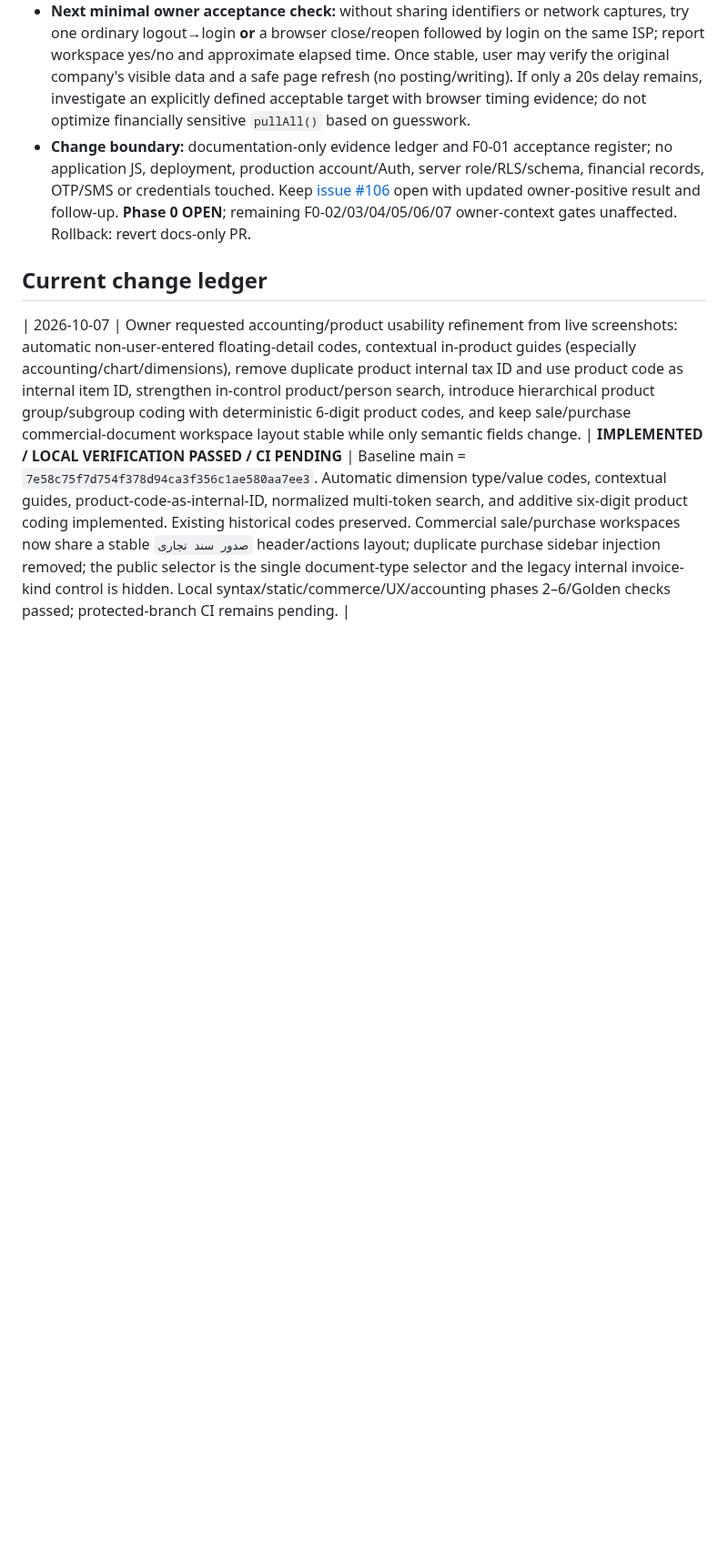
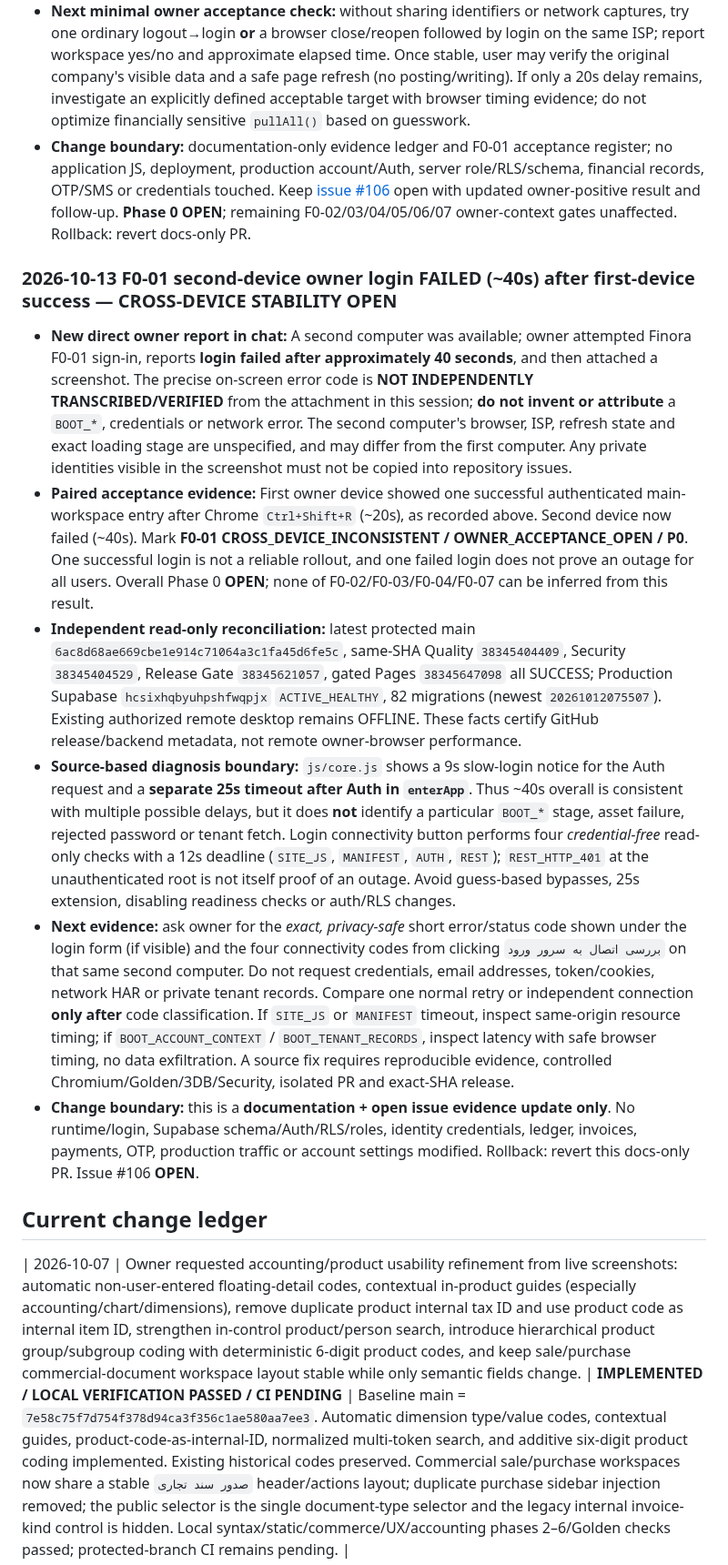
Before and after one commit to davoodmehraban89/Factor-easy, a Markdown page: PROJECT_STATE.md, the part around the change. Shown at 91% size. Drawn GitHub-style; blank space fills up the shorter version.

Commit message:
docs(phase0): record second-device 40s login failure without guessing cause

```diff
--- a/PROJECT_STATE.md
+++ b/PROJECT_STATE.md
@@ -141,6 +141,14 @@ The latest user message is the sole source of new instructions. Read AGENTS.md t
 - **Verified code/release baseline re-read:** protected `main` = `47b2aa7a70f4fc4a01ce5e39dd3578b1d3563e9b`; same SHA Quality `38315777620`, Security `38315777523`, Release Gate `38316074399`, gated Pages `38316127506` all SUCCESS (cancelled/skipped counterparts excluded). PR #118 runtime merge `192c04a7e4c6324131f5c1b50a45bfa091c46a7a` uses three ordered critical bundles and one extension bundle. Live Supabase `hcsixhqbyuhpshfwqpjx` `ACTIVE_HEALTHY`, 82 migrations, latest `20261012075507`; `public` RLS 18/18, `private` RLS 3/10, with no permissions altered in this review. These independently verified repository/backend controls are not proof of user-side latency.
 - **Next minimal owner acceptance check:** without sharing identifiers or network captures, try one ordinary logout→login **or** a browser close/reopen followed by login on the same ISP; report workspace yes/no and approximate elapsed time. Once stable, user may verify the original company's visible data and a safe page refresh (no posting/writing). If only a 20s delay remains, investigate an explicitly defined acceptable target with browser timing evidence; do not optimize financially sensitive `pullAll()` based on guesswork.
 - **Change boundary:** documentation-only evidence ledger and F0-01 acceptance register; no application JS, deployment, production account/Auth, server role/RLS/schema, financial records, OTP/SMS or credentials touched. Keep [issue #106](https://github.com/davoodmehraban89/Factor-easy/issues/106) open with updated owner-positive result and follow-up. **Phase 0 OPEN**; remaining F0-02/03/04/05/06/07 owner-context gates unaffected. Rollback: revert docs-only PR.
+
+### 2026-10-13 F0-01 second-device owner login FAILED (~40s) after first-device success — CROSS-DEVICE STABILITY OPEN
+- **New direct owner report in chat:** A second computer was available; owner attempted Finora F0-01 sign-in, reports **login failed after approximately 40 seconds**, and then attached a screenshot. The precise on-screen error code is **NOT INDEPENDENTLY TRANSCRIBED/VERIFIED** from the attachment in this session; **do not invent or attribute** a `BOOT_*`, credentials or network error. The second computer's browser, ISP, refresh state and exact loading stage are unspecified, and may differ from the first computer. Any private identities visible in the screenshot must not be copied into repository issues.
+- **Paired acceptance evidence:** First owner device showed one successful authenticated main-workspace entry after Chrome `Ctrl+Shift+R` (~20s), as recorded above. Second device now failed (~40s). Mark **F0-01 CROSS_DEVICE_INCONSISTENT / OWNER_ACCEPTANCE_OPEN / P0**. One successful login is not a reliable rollout, and one failed login does not prove an outage for all users. Overall Phase 0 **OPEN**; none of F0-02/F0-03/F0-04/F0-07 can be inferred from this result.
+- **Independent read-only reconciliation:** latest protected main `6ac8d68ae669cbe1e914c71064a3c1fa45d6fe5c`, same-SHA Quality `38345404409`, Security `38345404529`, Release Gate `38345621057`, gated Pages `38345647098` all SUCCESS; Production Supabase `hcsixhqbyuhpshfwqpjx` `ACTIVE_HEALTHY`, 82 migrations (newest `20261012075507`). Existing authorized remote desktop remains OFFLINE. These facts certify GitHub release/backend metadata, not remote owner-browser performance.
+- **Source-based diagnosis boundary:** `js/core.js` shows a 9s slow-login notice for the Auth request and a **separate 25s timeout after Auth in `enterApp`**. Thus ~40s overall is consistent with multiple possible delays, but it does **not** identify a particular `BOOT_*` stage, asset failure, rejected password or tenant fetch. Login connectivity button performs four *credential-free* read-only checks with a 12s deadline (`SITE_JS`, `MANIFEST`, `AUTH`, `REST`); `REST_HTTP_401` at the unauthenticated root is not itself proof of an outage. Avoid guess-based bypasses, 25s extension, disabling readiness checks or auth/RLS changes.
+- **Next evidence:** ask owner for the *exact, privacy-safe* short error/status code shown under the login form (if visible) and the four connectivity codes from clicking `بررسی اتصال به سرور ورود` on that same second computer. Do not request credentials, email addresses, token/cookies, network HAR or private tenant records. Compare one normal retry or independent connection **only after** code classification. If `SITE_JS` or `MANIFEST` timeout, inspect same-origin resource timing; if `BOOT_ACCOUNT_CONTEXT` / `BOOT_TENANT_RECORDS`, inspect latency with safe browser timing, no data exfiltration. A source fix requires reproducible evidence, controlled Chromium/Golden/3DB/Security, isolated PR and exact-SHA release.
+- **Change boundary:** this is a **documentation + open issue evidence update only**. No runtime/login, Supabase schema/Auth/RLS/roles, identity credentials, ledger, invoices, payments, OTP, production traffic or account settings modified. Rollback: revert this docs-only PR. Issue #106 **OPEN**.
 
 ## Current change ledger
 | 2026-10-07 | Owner requested accounting/product usability refinement from live screenshots: automatic non-user-entered floating-detail codes, contextual in-product guides (especially accounting/chart/dimensions), remove duplicate product internal tax ID and use product code as internal item ID, strengthen in-control product/person search, introduce hierarchical product group/subgroup coding with deterministic 6-digit product codes, and keep sale/purchase commercial-document workspace layout stable while only semantic fields change. | **IMPLEMENTED / LOCAL VERIFICATION PASSED / CI PENDING** | Baseline main = `7e58c75f7d754f378d94ca3f356c1ae580aa7ee3`. Automatic dimension type/value codes, contextual guides, product-code-as-internal-ID, normalized multi-token search, and additive six-digit product coding implemented. Existing historical codes preserved. Commercial sale/purchase workspaces now share a stable `صدور سند تجاری` header/actions layout; duplicate purchase sidebar injection removed; the public selector is the single document-type selector and the legacy internal invoice-kind control is hidden. Local syntax/static/commerce/UX/accounting phases 2–6/Golden checks passed; protected-branch CI remains pending. |
```
Also changed, not shown: docs/FINORA_PHASE0_ACCEPTANCE_REGISTER_2026-10-12.md (+7 -1 lines).
